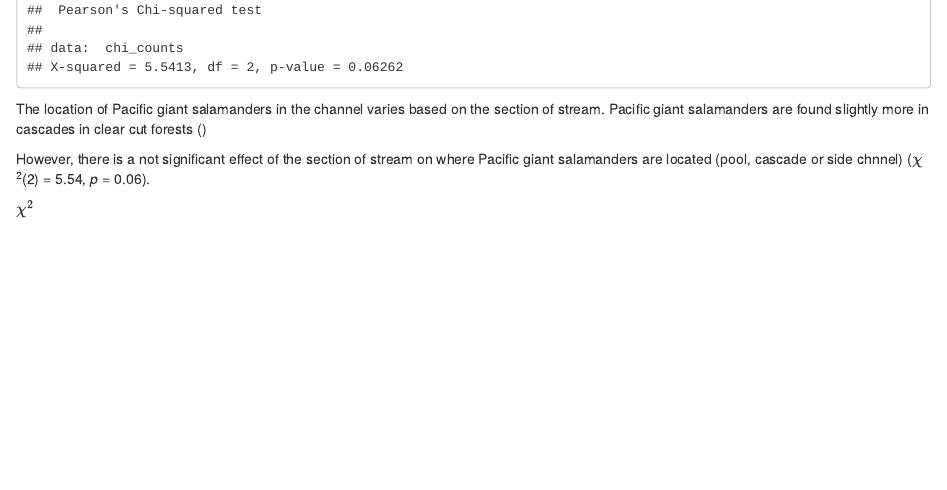
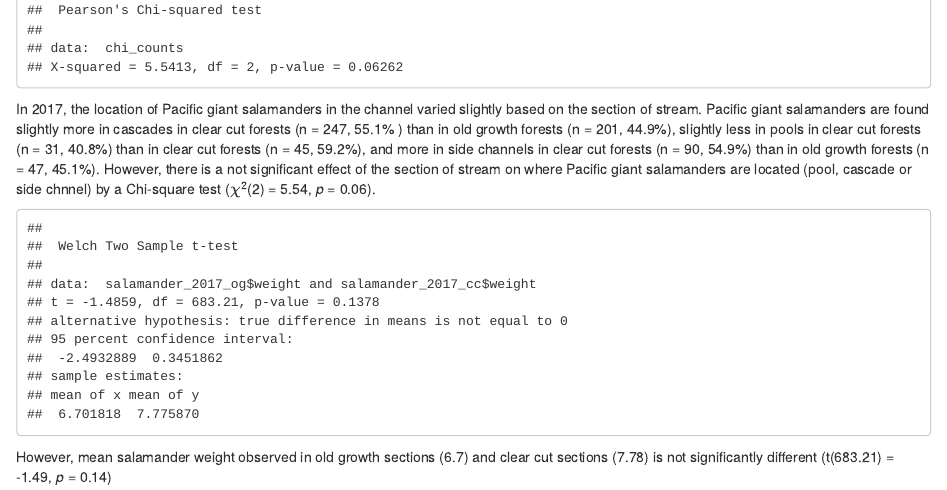
Before and after one commit to jordanfaires/esm-206-assignment-5, an R Markdown document (Jordan Faires Assignment 5.Rmd): the page in a window 1100 px wide, from 970 px down. Rendered offline with R 4.5, knitr and Pandoc, with nearby package versions; some code elsewhere in the file could not run offline; column names are cleaned by a stand-in for the janitor package.

Commit message:
results d complete

````diff
--- a/Jordan Faires Assignment 5.Rmd
+++ b/Jordan Faires Assignment 5.Rmd
@@ -111,11 +111,22 @@ chi_test
 
 ```
 
-The location of Pacific giant salamanders in the channel varies based on the section of stream. Pacific giant salamanders are found slightly more in cascades in clear cut forests ()
-
-However, there is a not significant effect of the section of stream on where Pacific giant salamanders are located (pool, cascade or side chnnel) ($\chi$^2^(`r chi_test$parameter`) = `r round(chi_test$statistic,2)`, *p* = `r round(chi_test$p.value, 2)`).
+In 2017, the location of Pacific giant salamanders in the channel varied slightly based on the section of stream. Pacific giant salamanders are found slightly more in cascades in clear cut forests (n = 247, 55.1% ) than in old growth forests (n = 201, 44.9%), slightly less in pools in clear cut forests (n = 31, 40.8%) than in clear cut forests (n = 45, 59.2%), and more in side channels in clear cut forests (n = 90, 54.9%) than in old growth forests (n = 47, 45.1%). However, there is a not significant effect of the section of stream on where Pacific giant salamanders are located (pool, cascade or side chnnel) by a Chi-square test ($\chi$^2^(`r chi_test$parameter`) = `r round(chi_test$statistic,2)`, *p* = `r round(chi_test$p.value, 2)`).
 
 
+```{r}
 
+# Results D. Compare weights of Pacific giant salamanders in clear cut and old growth forest sections of the creek in 2017.
 
-$\chi^2$
+salamander_2017_og <- salamander_channel_type %>%
+  filter(section == "OG")
+
+salamander_2017_cc <- salamander_channel_type %>%
+  filter(section == "CC")
+
+weight_ttest <- t.test(salamander_2017_og$weight, salamander_2017_cc$weight)
+weight_ttest
+
+```
+
+However, mean salamander weight observed in old growth sections (`r round(weight_ttest$estimate[1],2)`) and clear cut sections (`r round(weight_ttest$estimate[2],2)`) is not significantly different (t(`r round(weight_ttest$parameter,2)`) = `r round(weight_ttest$statistic,2)`, *p* = `r round (weight_ttest$p.value,2)`)
````
Also changed, not shown: Jordan-Faires-Assignment-5.html.
